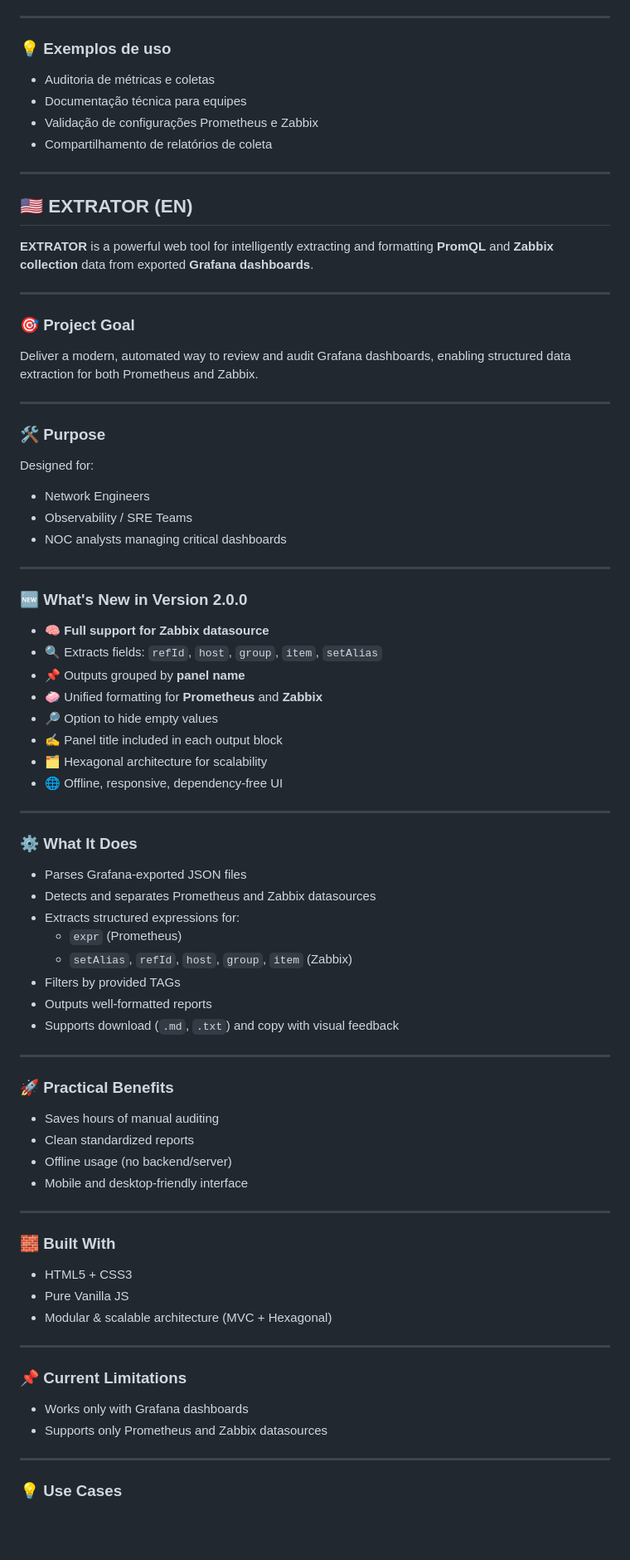
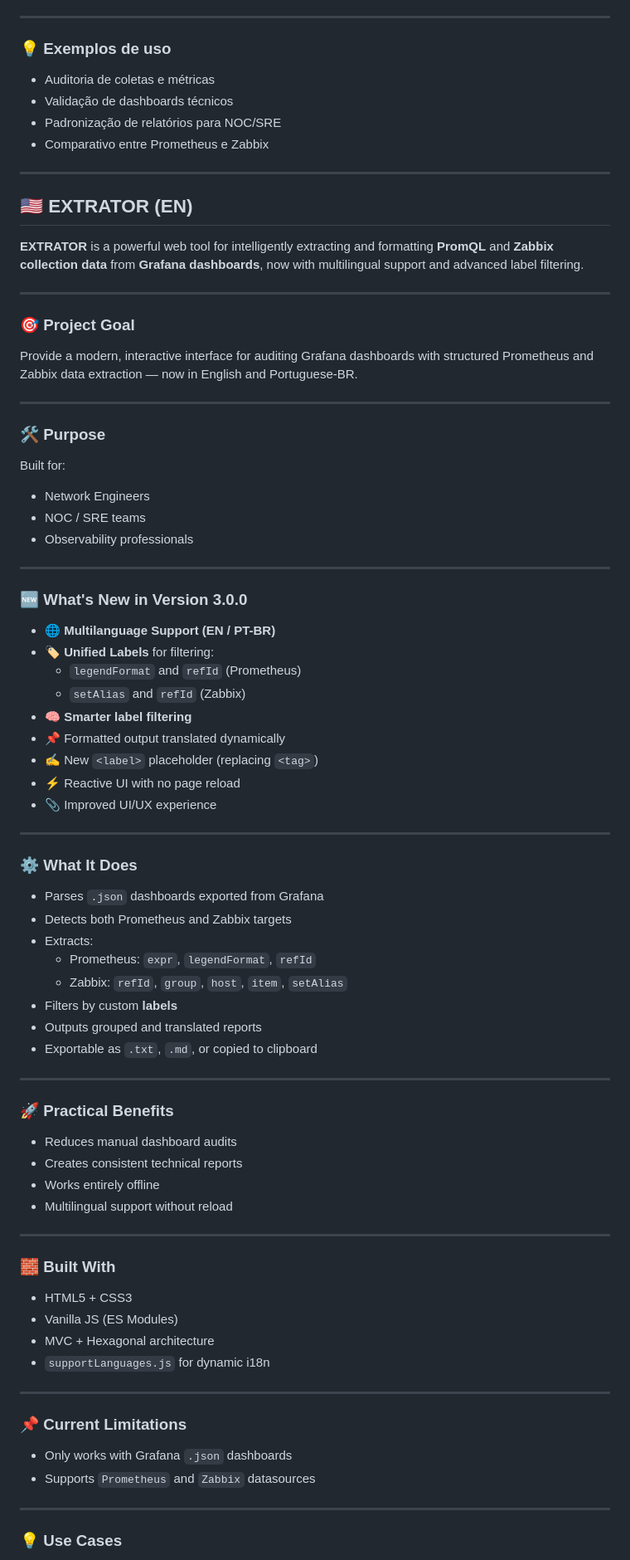
Before and after one commit to ghabrielsoares/extractor, a Markdown page: README.md, the part around the change printed below. Shown: that part at 83% size. Rendered like a GitHub page; blank space fills up the shorter version.

```diff
--- a/README.md
+++ b/README.md
@@ -86,82 +87,84 @@ Ideal para:
 
 ### 💡 Exemplos de uso
 
-- Auditoria de métricas e coletas
-- Documentação técnica para equipes
-- Validação de configurações Prometheus e Zabbix
-- Compartilhamento de relatórios de coleta
+- Auditoria de coletas e métricas
+- Validação de dashboards técnicos
+- Padronização de relatórios para NOC/SRE
+- Comparativo entre Prometheus e Zabbix
 
 ---
 
 ## 🇺🇸 EXTRATOR (EN) <a name="extrator-en"></a>
 
-**EXTRATOR** is a powerful web tool for intelligently extracting and formatting **PromQL** and **Zabbix collection** data from exported **Grafana dashboards**.
+**EXTRATOR** is a powerful web tool for intelligently extracting and formatting **PromQL** and **Zabbix collection data** from **Grafana dashboards**, now with multilingual support and advanced label filtering.
 
 ---
 
 ### 🎯 Project Goal
 
-Deliver a modern, automated way to review and audit Grafana dashboards, enabling structured data extraction for both Prometheus and Zabbix.
+Provide a modern, interactive interface for auditing Grafana dashboards with structured Prometheus and Zabbix data extraction — now in English and Portuguese-BR.
 
 ---
 
 ### 🛠️ Purpose
 
-Designed for:
+Built for:
 
 - Network Engineers
-- Observability / SRE Teams
-- NOC analysts managing critical dashboards
+- NOC / SRE teams
+- Observability professionals
 
 ---
 
-### 🆕 What's New in Version 2.0.0
+### 🆕 What's New in Version 3.0.0
 
-- 🧠 **Full support for Zabbix datasource**
-- 🔍 Extracts fields: `refId`, `host`, `group`, `item`, `setAlias`
-- 📌 Outputs grouped by **panel name**
-- 🧼 Unified formatting for **Prometheus** and **Zabbix**
-- 🔎 Option to hide empty values
-- ✍️ Panel title included in each output block
-- 🗂️ Hexagonal architecture for scalability
-- 🌐 Offline, responsive, dependency-free UI
+- 🌐 **Multilanguage Support (EN / PT-BR)**
+- 🏷️ **Unified Labels** for filtering:
+  - `legendFormat` and `refId` (Prometheus)
+  - `setAlias` and `refId` (Zabbix)
+- 🧠 **Smarter label filtering**
+- 📌 Formatted output translated dynamically
+- ✍️ New `<label>` placeholder (replacing `<tag>`)
+- ⚡ Reactive UI with no page reload
+- 📎 Improved UI/UX experience
 
 ---
 
 ### ⚙️ What It Does
 
-- Parses Grafana-exported JSON files
-- Detects and separates Prometheus and Zabbix datasources
-- Extracts structured expressions for:
-  - `expr` (Prometheus)
-  - `setAlias`, `refId`, `host`, `group`, `item` (Zabbix)
-- Filters by provided TAGs
-- Outputs well-formatted reports
-- Supports download (`.md`, `.txt`) and copy with visual feedback
+- Parses `.json` dashboards exported from Grafana
+- Detects both Prometheus and Zabbix targets
+- Extracts:
+  - Prometheus: `expr`, `legendFormat`, `refId`
+  - Zabbix: `refId`, `group`, `host`, `item`, `setAlias`
+- Filters by custom **labels**
+- Outputs grouped and translated reports
+- Exportable as `.txt`, `.md`, or copied to clipboard
 
 ---
 
 ### 🚀 Practical Benefits
 
-- Saves hours of manual auditing
-- Clean standardized reports
-- Offline usage (no backend/server)
-- Mobile and desktop-friendly interface
+- Reduces manual dashboard audits
+- Creates consistent technical reports
+- Works entirely offline
+- Multilingual support without reload
 
 ---
 
 ### 🧱 Built With
 
 - HTML5 + CSS3
-- Pure Vanilla JS
-- Modular & scalable architecture (MVC + Hexagonal)
+- Vanilla JS (ES Modules)
+- MVC + Hexagonal architecture
+- `supportLanguages.js` for dynamic i18n
 
 ---
 
 ### 📌 Current Limitations
 
-- Works only with Grafana dashboards
-- Supports only Prometheus and Zabbix datasources
+- Only works with Grafana `.json` dashboards
+- Supports `Prometheus` and `Zabbix` datasources
 
 ---
 
```
Also changed, not shown: other parts of README.md (+39 -38 lines), imgs/photography/pg_json.png, imgs/photography/pg_saida.png, imgs/photography/pg_tag.png, imgs/photography/pg_titulo.png, 4 other files.
